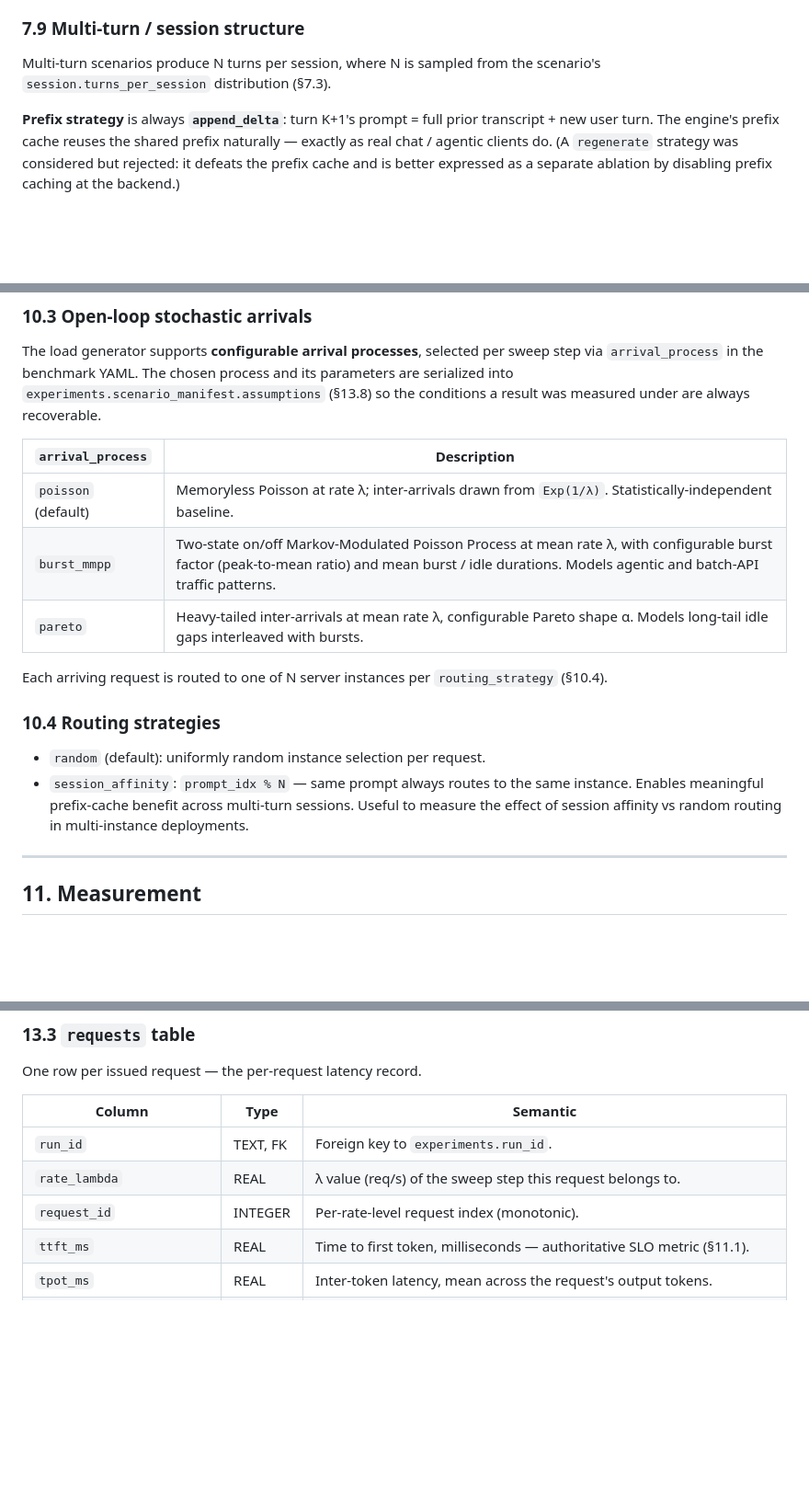
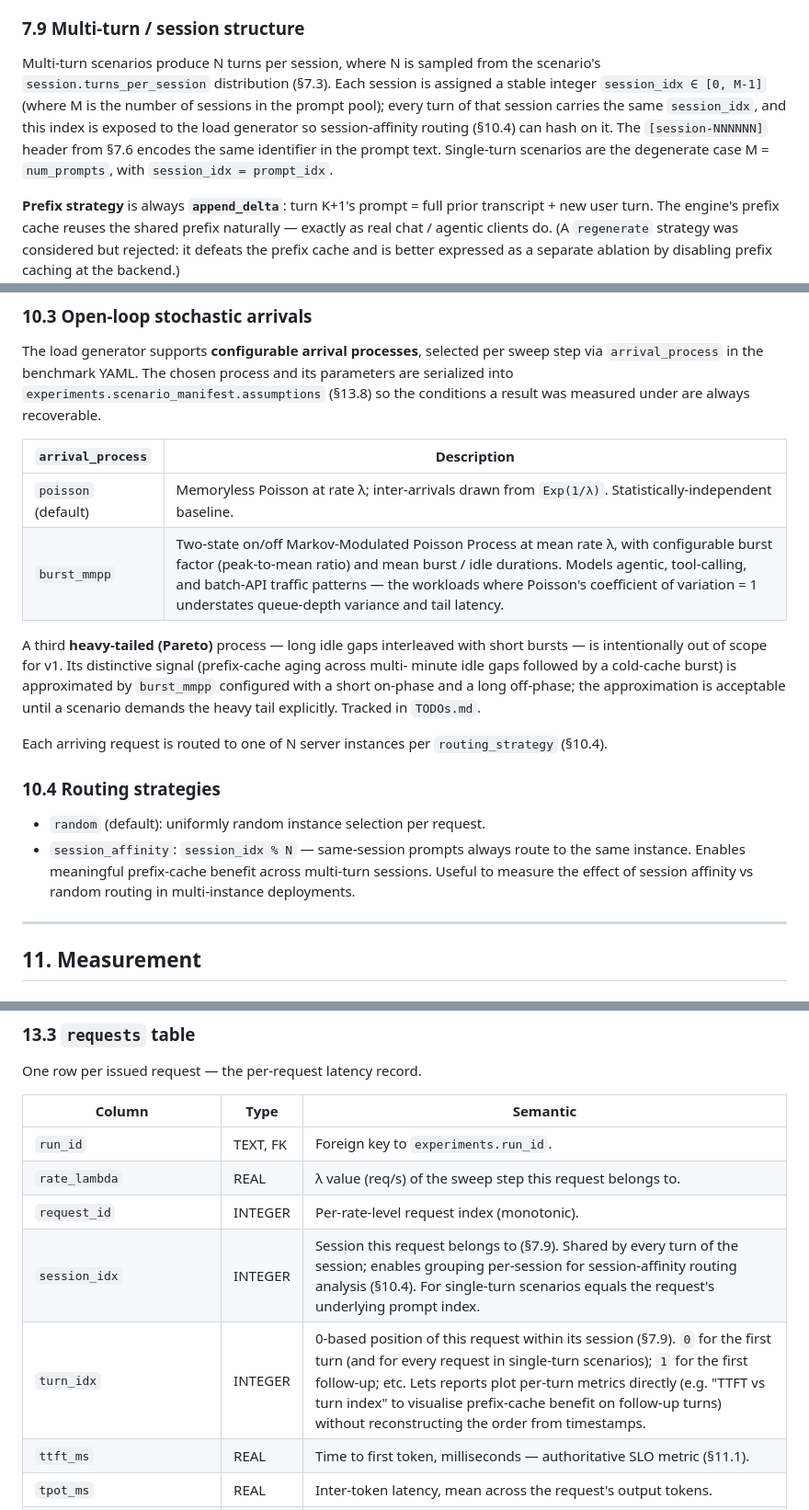
Before and after one commit to schuups/inference-benchmarking-tool, a Markdown page: SPECIFICATIONS.md, 3 parts joined by grey strips. Shown at 92% size. Drawn GitHub-style; blank space fills up the shorter version.

Commit message:
spec(§1, §7.9, §10.3, §10.4, §13.3): tighten guiding principles + close the session/routing loop
SPECIFICATIONS.md §1 (guiding principles)
- Compacted the four longer bullets — Laptop-orchestrated, Open-loop stochastic
  load generation, Separation of concerns, Validated foundation — without
  losing substance. Substance-preserving cuts; no claims weakened.

SPECIFICATIONS.md §10.3 (arrival processes)
- Dropped the `pareto` process from v1 (heavy-tailed inter-arrivals). MMPP
  with a short on-phase + long off-phase approximates the distinctive Pareto
  signal (cache-aging across multi-minute idle gaps then a cold-cache burst);
  Pareto promoted to a follow-up if the approximation turns out to mis-rank
  cache-aging-sensitive workloads.
- Kept Poisson + MMPP — the minimum needed to support the established-tier
  agentic / tool-calling / batch-API scenarios from the README taxonomy.

SPECIFICATIONS.md §10.4 (routing strategies)
- Fixed `session_affinity`: the hash key was `prompt_idx % N` with prose
  "same prompt always routes to the same instance" — self-contradictory,
  since routing by prompt_idx defeats the multi-turn prefix-cache benefit
  the strategy is meant to expose. Now `session_idx % N` with "same-session
  prompts always route to the same instance".

SPECIFICATIONS.md §7.9 (multi-turn / session structure)
- Defined `session_idx` as the stable integer identifier each turn carries,
  tied to the `[session-NNNNNN]` header convention from §7.6 and the single-
  turn degenerate case spelled out. §10.4's session_idx % N now has a
  defined source.

SPECIFICATIONS.md §13.3 (requests table)
- Added `session_idx` (INTEGER) — groups requests by session for session-
  affinity routing analysis. Placed in the request-identifier group, next
  to `request_id`.
- Added `turn_idx` (INTEGER) — 0-based position within the session. Lets
  reports plot per-turn metrics directly (e.g. "TTFT vs turn index" for the
  prefix-cache benefit on follow-ups) without reconstructing turn order
  from timestamps.

TODOs.md
- Added a "Heavy-tailed (Pareto) arrival process" follow-up entry under
  Metrics & Analysis: promote to a first-class process if a scenario
  demands the heavy tail explicitly or if MMPP-with-long-off-phase turns
  out to materially mis-rank deployments.

Co-Authored-By: Claude Opus 4.7 (1M context) <noreply@anthropic.com>

```diff
--- a/SPECIFICATIONS.md
+++ b/SPECIFICATIONS.md
@@ -360,7 +360,12 @@ The tokenizer is fetched on the Benchmarker at dataset-generation time.
 ### 7.9 Multi-turn / session structure
 
 Multi-turn scenarios produce N turns per session, where N is sampled from the scenario's
-`session.turns_per_session` distribution (§7.3).
+`session.turns_per_session` distribution (§7.3). Each session is assigned a stable integer
+`session_idx ∈ [0, M-1]` (where M is the number of sessions in the prompt pool); every
+turn of that session carries the same `session_idx`, and this index is exposed to the load
+generator so session-affinity routing (§10.4) can hash on it. The `[session-NNNNNN]`
+header from §7.6 encodes the same identifier in the prompt text. Single-turn scenarios are
+the degenerate case M = `num_prompts`, with `session_idx = prompt_idx`.
 
 **Prefix strategy** is always **`append_delta`**: turn K+1's prompt = full prior
 transcript + new user turn. The engine's prefix cache reuses the shared prefix naturally
@@ -697,17 +702,22 @@ measured under are always recoverable.
 | `arrival_process` | Description |
 |---|---|
 | `poisson` (default) | Memoryless Poisson at rate λ; inter-arrivals drawn from `Exp(1/λ)`. Statistically-independent baseline. |
-| `burst_mmpp` | Two-state on/off Markov-Modulated Poisson Process at mean rate λ, with configurable burst factor (peak-to-mean ratio) and mean burst / idle durations. Models agentic and batch-API traffic patterns. |
-| `pareto` | Heavy-tailed inter-arrivals at mean rate λ, configurable Pareto shape α. Models long-tail idle gaps interleaved with bursts. |
+| `burst_mmpp` | Two-state on/off Markov-Modulated Poisson Process at mean rate λ, with configurable burst factor (peak-to-mean ratio) and mean burst / idle durations. Models agentic, tool-calling, and batch-API traffic patterns — the workloads where Poisson's coefficient of variation = 1 understates queue-depth variance and tail latency. |
+
+A third **heavy-tailed (Pareto)** process — long idle gaps interleaved with short bursts — is
+intentionally out of scope for v1. Its distinctive signal (prefix-cache aging across multi-
+minute idle gaps followed by a cold-cache burst) is approximated by `burst_mmpp` configured
+with a short on-phase and a long off-phase; the approximation is acceptable until a scenario
+demands the heavy tail explicitly. Tracked in `TODOs.md`.
 
 Each arriving request is routed to one of N server instances per `routing_strategy` (§10.4).
 
 ### 10.4 Routing strategies
 
 - `random` (default): uniformly random instance selection per request.
-- `session_affinity`: `prompt_idx % N` — same prompt always routes to the same instance.
-  Enables meaningful prefix-cache benefit across multi-turn sessions. Useful to measure
-  the effect of session affinity vs random routing in multi-instance deployments.
+- `session_affinity`: `session_idx % N` — same-session prompts always route to the same
+  instance. Enables meaningful prefix-cache benefit across multi-turn sessions. Useful to
+  measure the effect of session affinity vs random routing in multi-instance deployments.
 
 ---
 
@@ -900,6 +910,8 @@ One row per issued request — the per-request latency record.
 | `run_id` | TEXT, FK | Foreign key to `experiments.run_id`. |
 | `rate_lambda` | REAL | λ value (req/s) of the sweep step this request belongs to. |
 | `request_id` | INTEGER | Per-rate-level request index (monotonic). |
+| `session_idx` | INTEGER | Session this request belongs to (§7.9). Shared by every turn of the session; enables grouping per-session for session-affinity routing analysis (§10.4). For single-turn scenarios equals the request's underlying prompt index. |
+| `turn_idx` | INTEGER | 0-based position of this request within its session (§7.9). `0` for the first turn (and for every request in single-turn scenarios); `1` for the first follow-up; etc. Lets reports plot per-turn metrics directly (e.g. "TTFT vs turn index" to visualise prefix-cache benefit on follow-up turns) without reconstructing the order from timestamps. |
 | `ttft_ms` | REAL | Time to first token, milliseconds — authoritative SLO metric (§11.1). |
 | `tpot_ms` | REAL | Inter-token latency, mean across the request's output tokens. |
 | `e2e_ms` | REAL | End-to-end request time, milliseconds. |
```
Also changed, not shown: TODOs.md (+7 -0 lines).
